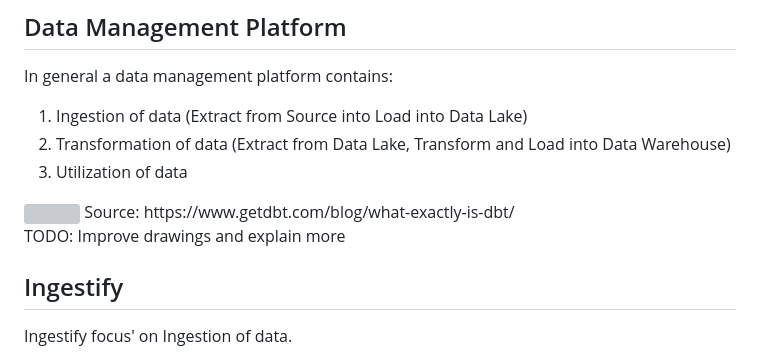
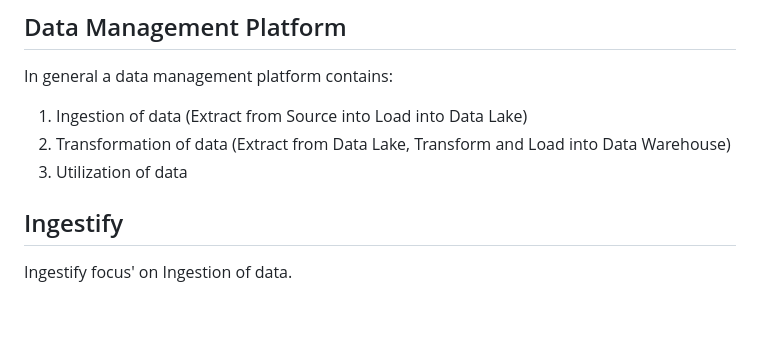
Before and after one commit to PySport/ingestify, a Markdown page: README.md, the part around the change. GitHub-like rendering; blank space fills up the shorter version; grey boxes are pictures that could not be loaded.

```diff
--- a/README.md
+++ b/README.md
@@ -6,11 +6,6 @@ In general a data management platform contains:
 1. Ingestion of data (Extract from Source into Load into Data Lake)
 2. Transformation of data (Extract from Data Lake, Transform and Load into Data Warehouse)
 3. Utilization of data
-
-<img src="https://www.getdbt.com/ui/img/blog/what-exactly-is-dbt/1-BogoeTTK1OXFU1hPfUyCFw.png" />
-Source: https://www.getdbt.com/blog/what-exactly-is-dbt/
-
-TODO: Improve drawings and explain more
 
 ## Ingestify
 
```
